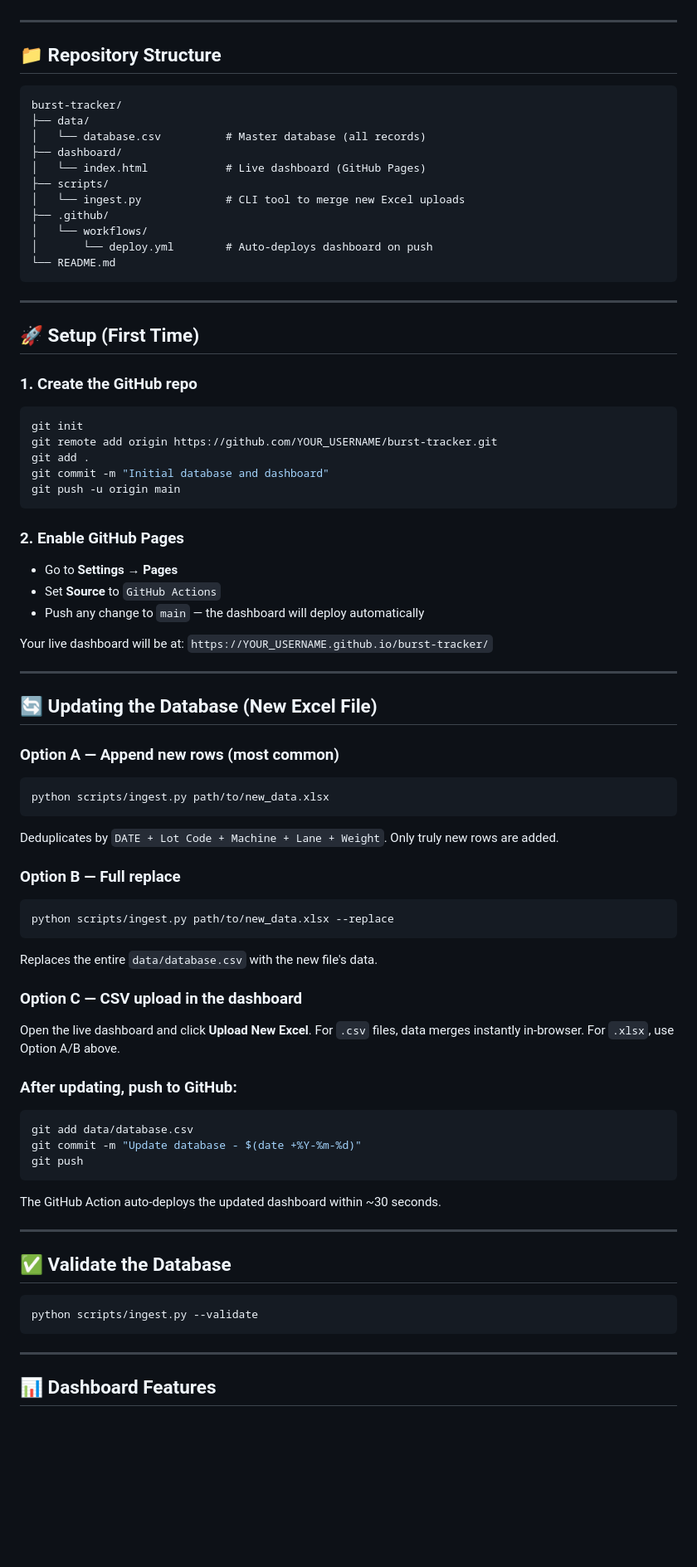
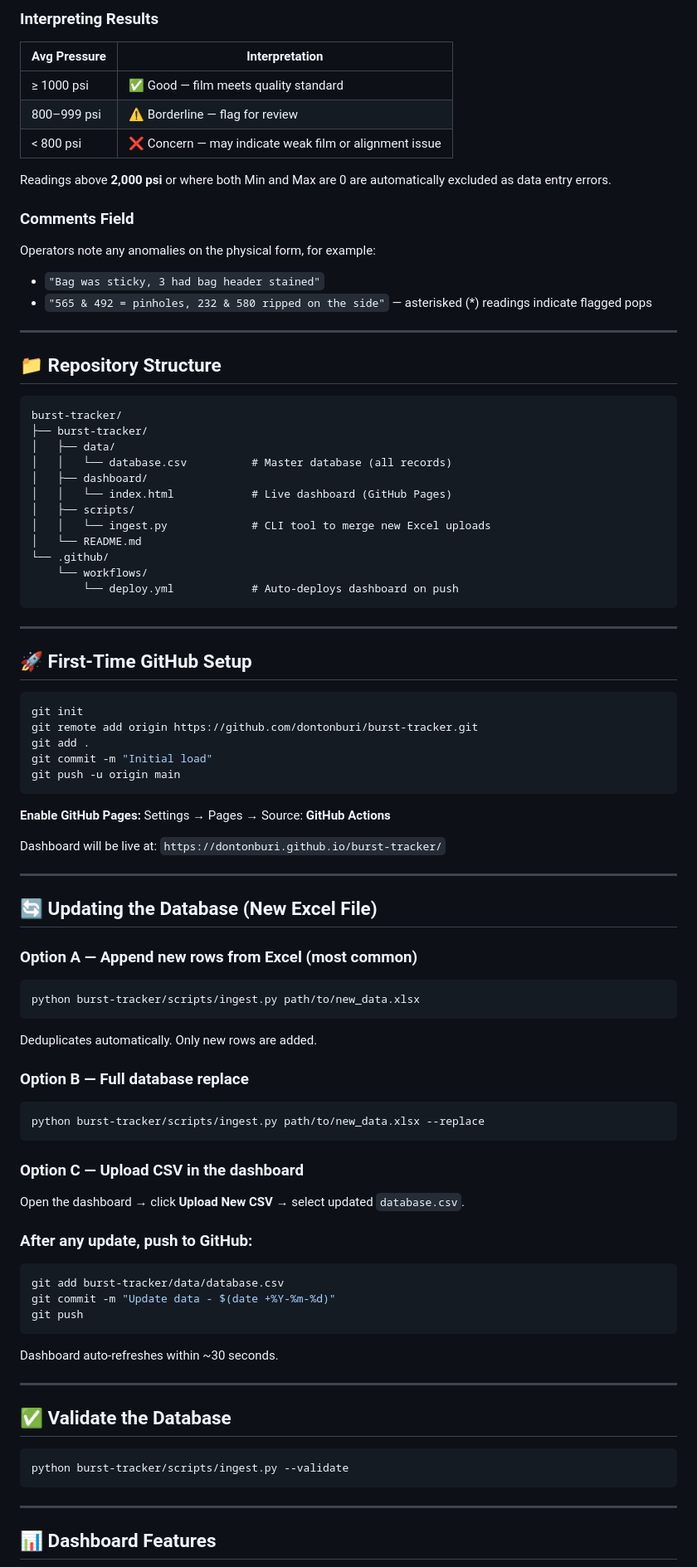
Before and after one commit to dontonburi/burst-tracker, a Markdown page: burst-tracker/README.md, the part around one of its changes. Shown at 83% size. Drawn GitHub-style; blank space fills up the shorter version.

````diff
--- a/burst-tracker/README.md
+++ b/burst-tracker/README.md
@@ -4,3 +64,18 @@ A GitHub-hosted database and live dashboard for tracking incoming check burst pr
+### Interpreting Results
+
+| Avg Pressure | Interpretation |
+|---|---|
+| ≥ 1000 psi | ✅ Good — film meets quality standard |
+| 800–999 psi | ⚠️ Borderline — flag for review |
+| < 800 psi | ❌ Concern — may indicate weak film or alignment issue |
+
+Readings above **2,000 psi** or where both Min and Max are 0 are automatically excluded as data entry errors.
+
+### Comments Field
+
+Operators note any anomalies on the physical form, for example:
+- `"Bag was sticky, 3 had bag header stained"`
+- `"565 & 492 = pinholes, 232 & 580 ripped on the side"` — asterisked (*) readings indicate flagged pops
 
 ---
 
@@ -8,71 +83,66 @@ A GitHub-hosted database and live dashboard for tracking incoming check burst pr
 
 ```
 burst-tracker/
-├── data/
-│   └── database.csv          # Master database (all records)
-├── dashboard/
-│   └── index.html            # Live dashboard (GitHub Pages)
-├── scripts/
-│   └── ingest.py             # CLI tool to merge new Excel uploads
-├── .github/
-│   └── workflows/
-│       └── deploy.yml        # Auto-deploys dashboard on push
-└── README.md
+├── burst-tracker/
+│   ├── data/
+│   │   └── database.csv          # Master database (all records)
+│   ├── dashboard/
+│   │   └── index.html            # Live dashboard (GitHub Pages)
+│   ├── scripts/
+│   │   └── ingest.py             # CLI tool to merge new Excel uploads
+│   └── README.md
+└── .github/
+    └── workflows/
+        └── deploy.yml            # Auto-deploys dashboard on push
 ```
 
 ---
 
-## 🚀 Setup (First Time)
+## 🚀 First-Time GitHub Setup
 
-### 1. Create the GitHub repo
 ```bash
 git init
-git remote add origin https://github.com/YOUR_USERNAME/burst-tracker.git
+git remote add origin https://github.com/dontonburi/burst-tracker.git
 git add .
-git commit -m "Initial database and dashboard"
+git commit -m "Initial load"
 git push -u origin main
 ```
 
-### 2. Enable GitHub Pages
-- Go to **Settings → Pages**
-- Set **Source** to `GitHub Actions`
-- Push any change to `main` — the dashboard will deploy automatically
+**Enable GitHub Pages:** Settings → Pages → Source: **GitHub Actions**
 
-Your live dashboard will be at:
-`https://YOUR_USERNAME.github.io/burst-tracker/`
+Dashboard will be live at: `https://dontonburi.github.io/burst-tracker/`
 
 ---
 
 ## 🔄 Updating the Database (New Excel File)
 
-### Option A — Append new rows (most common)
+### Option A — Append new rows from Excel (most common)
 ```bash
-python scripts/ingest.py path/to/new_data.xlsx
+python burst-tracker/scripts/ingest.py path/to/new_data.xlsx
 ```
-Deduplicates by `DATE + Lot Code + Machine + Lane + Weight`. Only truly new rows are added.
+Deduplicates automatically. Only new rows are added.
 
-### Option B — Full replace
+### Option B — Full database replace
 ```bash
-python scripts/ingest.py path/to/new_data.xlsx --replace
+python burst-tracker/scripts/ingest.py path/to/new_data.xlsx --replace
 ```
-Replaces the entire `data/database.csv` with the new file's data.
 
-### Option C — CSV upload in the dashboard
-Open the live dashboard and click **Upload New Excel**. For `.csv` files, data merges instantly in-browser. For `.xlsx`, use Option A/B above.
+### Option C — Upload CSV in the dashboard
+Open the dashboard → click **Upload New CSV** → select updated `database.csv`.
 
-### After updating, push to GitHub:
+### After any update, push to GitHub:
 ```bash
-git add data/database.csv
-git commit -m "Update database - $(date +%Y-%m-%d)"
+git add burst-tracker/data/database.csv
+git commit -m "Update data - $(date +%Y-%m-%d)"
 git push
 ```
-The GitHub Action auto-deploys the updated dashboard within ~30 seconds.
+Dashboard auto-refreshes within ~30 seconds.
 
 ---
 
 ## ✅ Validate the Database
 ```bash
-python scripts/ingest.py --validate
+python burst-tracker/scripts/ingest.py --validate
 ```
 
 ---
````
Also changed, not shown: other parts of burst-tracker/README.md (+109 -19 lines).
